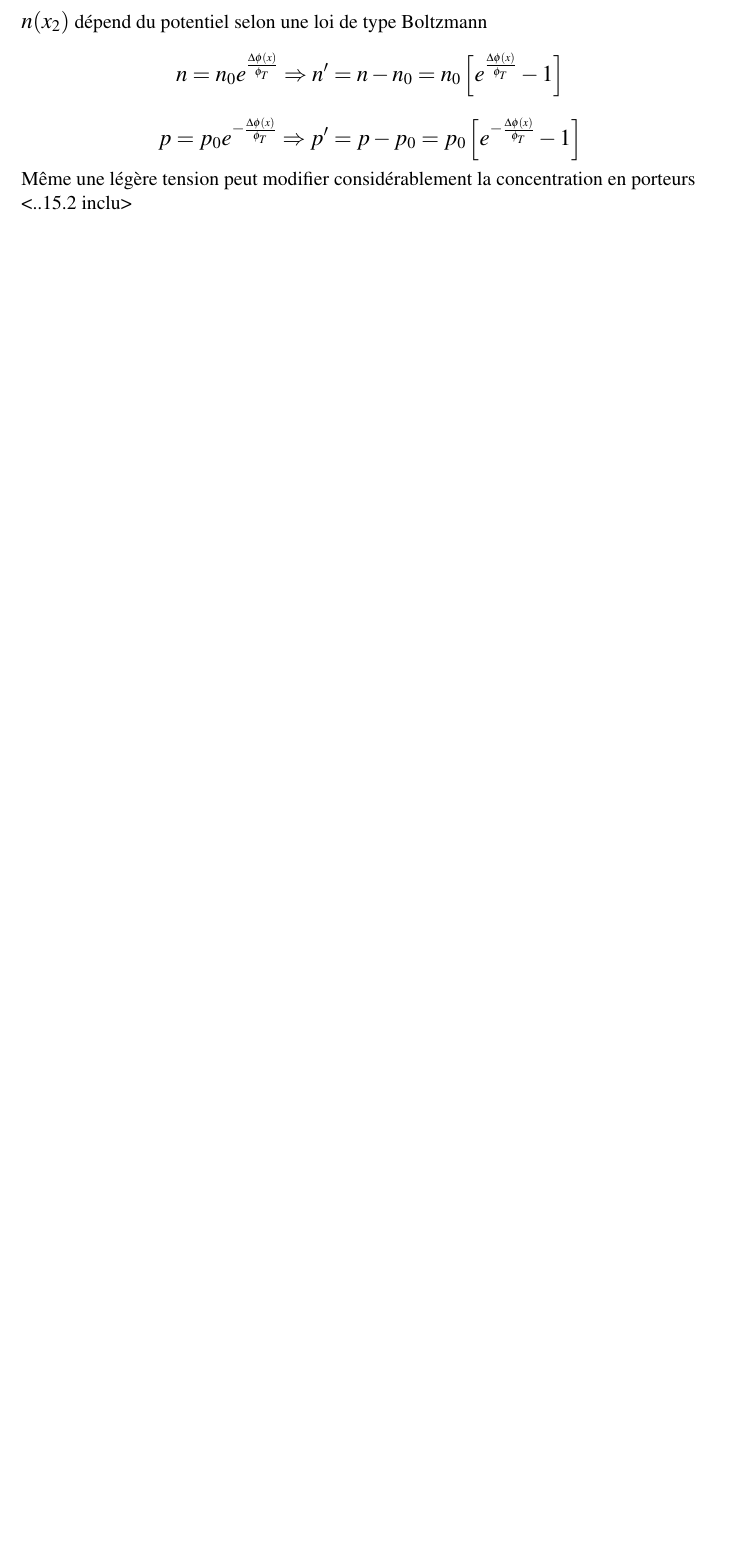
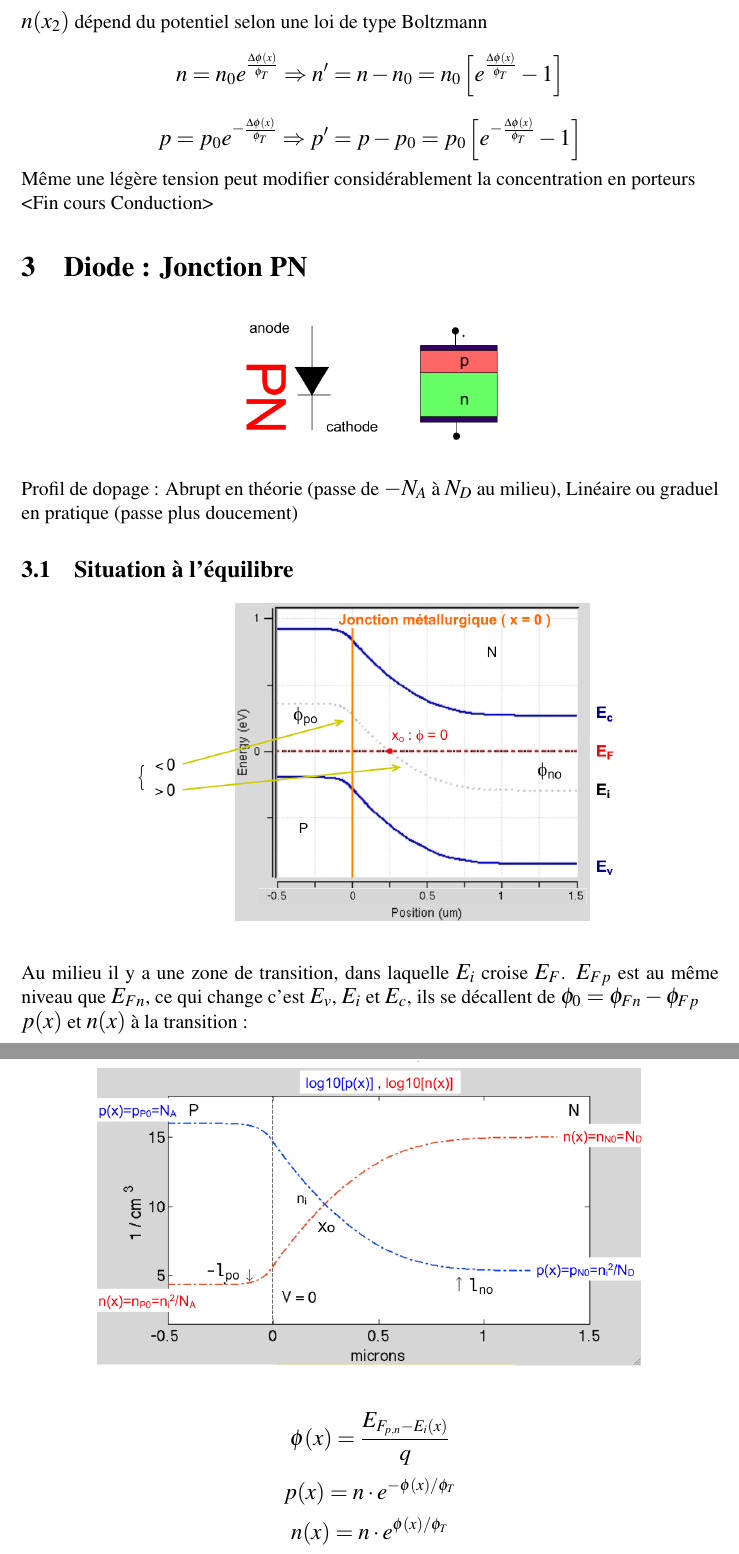
Before and after one commit to SyntexEPL/LELEC1755, a LaTeX document (main.tex): part of page 43 of 43 before the commit and two parts of pages 43 and 44 of 45 after it, the two joined at a grey line, cut so that both start at the same text, the shorter picture padded with empty space. Compiled offline with pdfLaTeX.

Commit message:
Dispo-Cours2-NF

```diff
--- a/main.tex
+++ b/main.tex
@@ -1322,6 +1322,25 @@ $$p = p_0 e^{-\frac{\Delta\phi(x)}{\phi_T}} \Rightarrow p' = p - p_0 = p_0 \left
 
 Même une légère tension peut modifier considérablement la concentration en porteurs
 
+<Fin cours Conduction>
 
 
-<..15.2 inclu>
+\section{Diode : Jonction PN}
+
+\begin{center} \includegraphics[scale=0.4]{images/diode.png} \end{center}
+
+Profil de dopage : Abrupt en théorie (passe de $-N_A$ à $N_D$ au milieu), Linéaire ou graduel en pratique (passe plus doucement)
+
+\subsection{Situation à l'équilibre}
+
+\begin{center} \includegraphics[scale=0.35]{images/jonction-metallurgiqe.png} \end{center}
+
+Au milieu il y a une zone de transition, dans laquelle $E_i$ croise $E_{F}$. $E_{Fp}$ est au même niveau que $E_{Fn}$, ce qui change c'est $E_v$, $E_i$ et $E_c$, ils se décallent de $\phi_0 = \phi_{Fn} - \phi_{Fp}$
+
+$p(x)$ et $n(x)$ à la transition :
+
+\begin{center} \includegraphics[scale=0.35]{images/diode-eq.png} \end{center}
+
+$$\phi(x) = \frac{E_{F_{p,n} - E_i(x)}}{q}$$
+$$p(x) = n\cdot e^{-\phi(x)/\phi_T}$$
+$$n(x) = n\cdot e^{\phi(x)/\phi_T}$$
```
Also changed, not shown: images/champ-na-nd.png (added), images/diode-eq.png (added), images/diode.png (added), images/jonction-metallurgiqe.png (added), images/pot-na-nd.png (added), main.pdf, main.tex (25 more changed lines), 1 other file.
